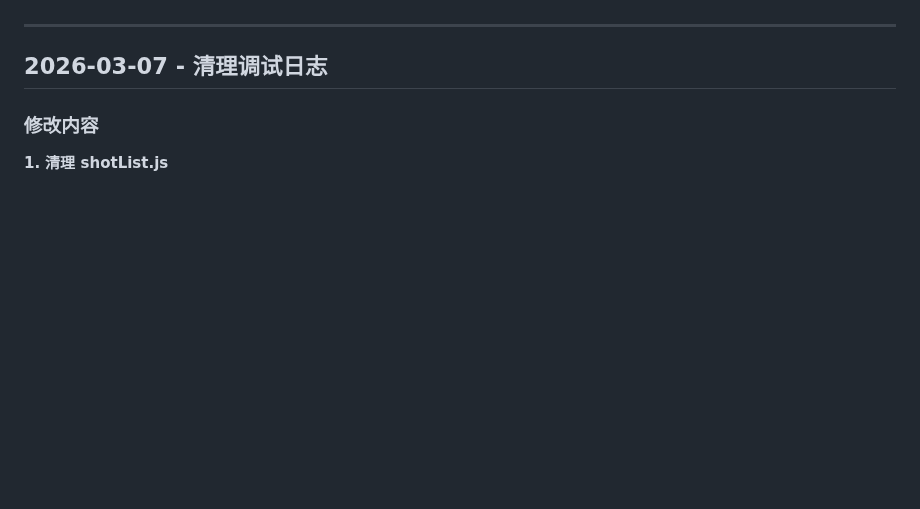
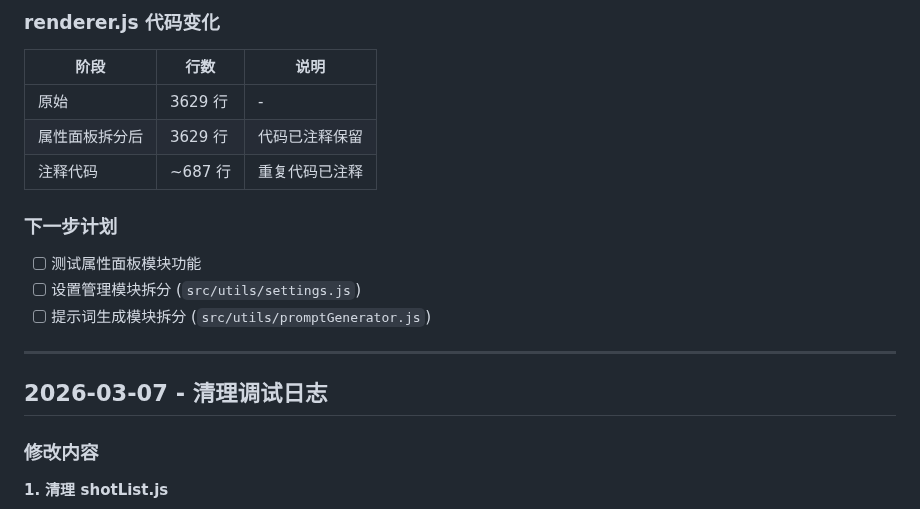
Before and after one commit to kim-tangfj/KimV4, a Markdown page: work/dev-log.md, the part around one of its changes. Drawn GitHub-style; blank space fills up the shorter version.

```diff
--- a/work/dev-log.md
+++ b/work/dev-log.md
@@ -4,3 +79,15 @@
+### renderer.js 代码变化
+
+| 阶段 | 行数 | 说明 |
+|------|------|------|
+| 原始 | 3629 行 | - |
+| 属性面板拆分后 | 3629 行 | 代码已注释保留 |
+| 注释代码 | ~687 行 | 重复代码已注释 |
+
+### 下一步计划
+- [ ] 测试属性面板模块功能
+- [ ] 设置管理模块拆分 (`src/utils/settings.js`)
+- [ ] 提示词生成模块拆分 (`src/utils/promptGenerator.js`)
 
 ---
 
```
Also changed, not shown: other parts of work/dev-log.md (+75 -0 lines).
